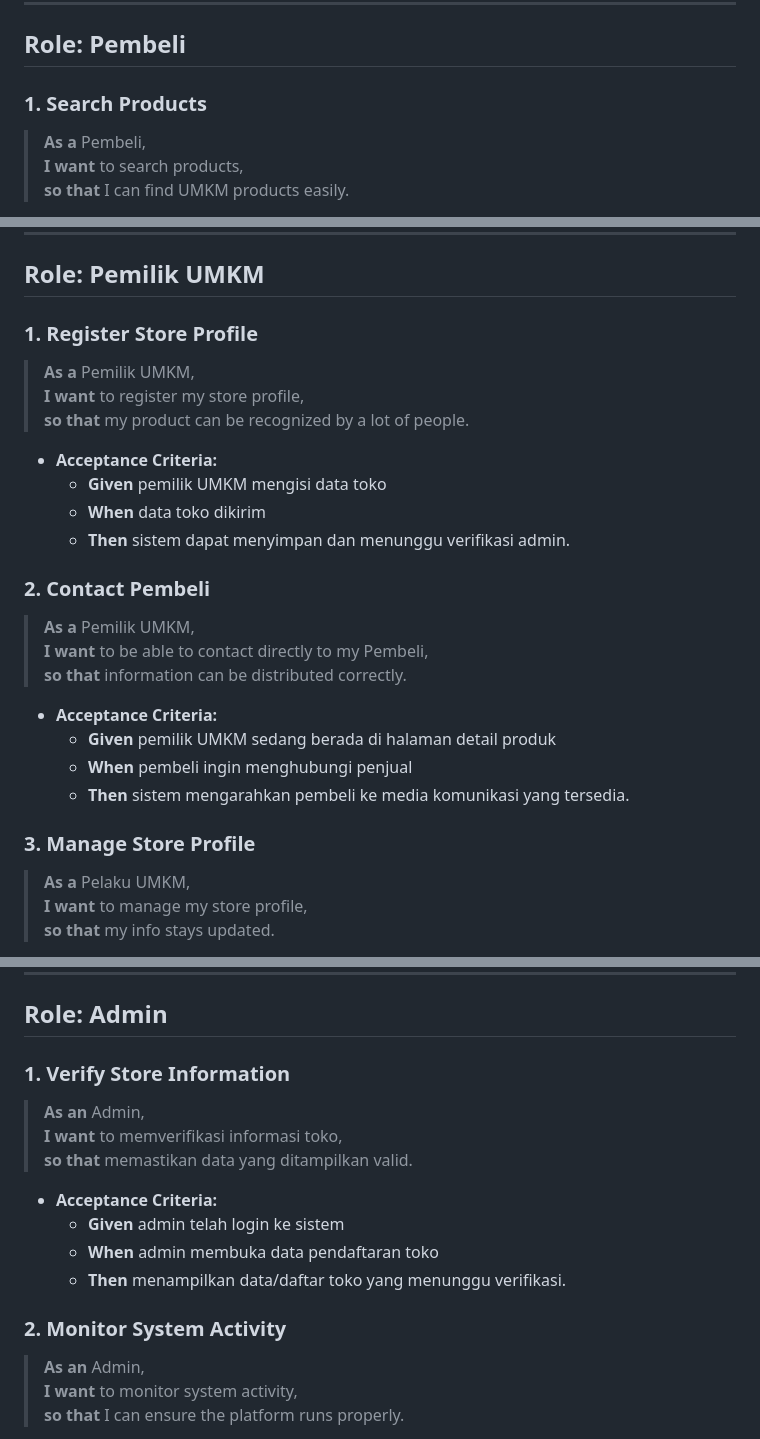
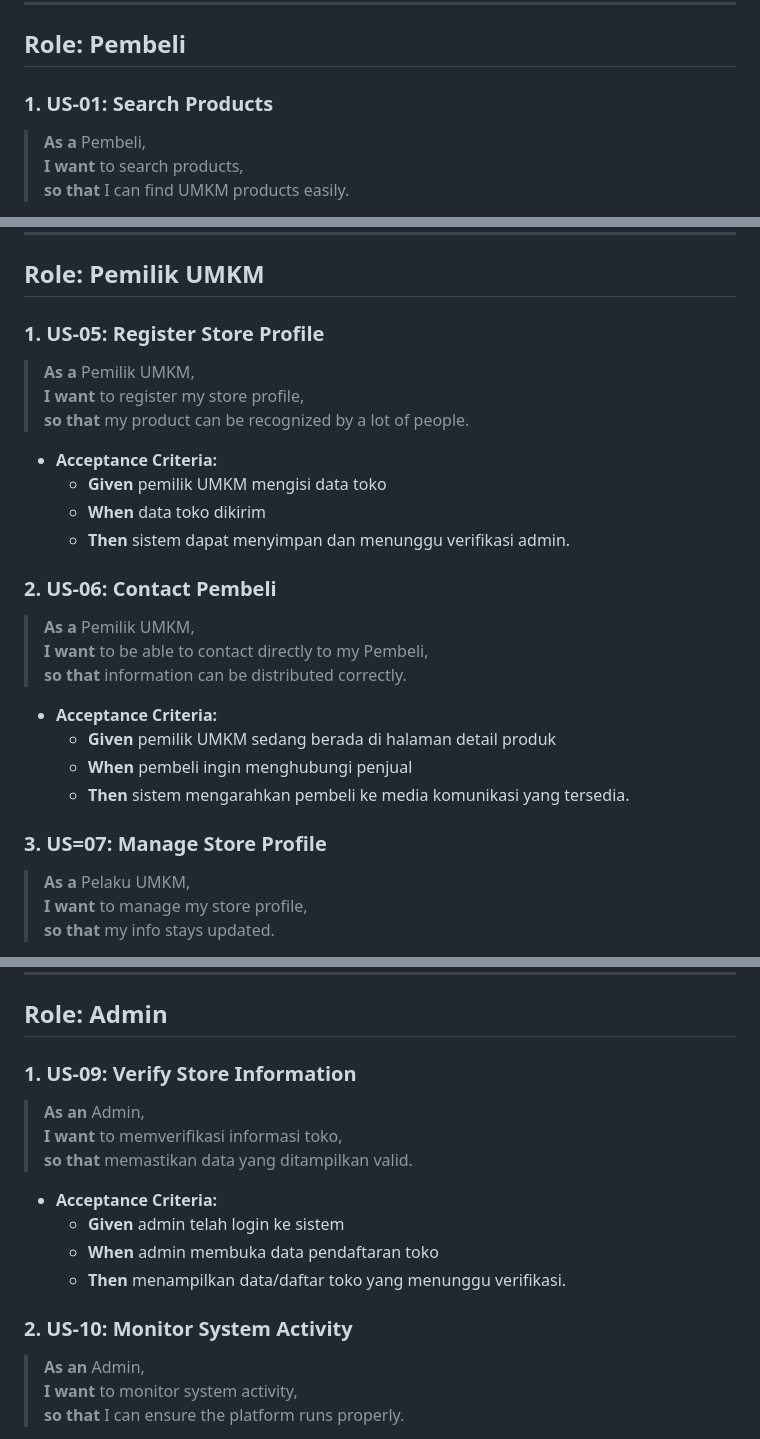
Before and after one commit to nayyaraazra/praktikum-rpl-A-7, a Markdown page: docs/user-stories.md, 3 parts joined by grey strips. Rendered like a GitHub page.

```diff
--- a/docs/user-stories.md
+++ b/docs/user-stories.md
@@ -6,7 +6,7 @@ Dokumen ini merinci kebutuhan pengguna (User Stories) dan kriteria penerimaan (A
 
 ## Role: Pembeli
 
-### 1. Search Products
+### 1. US-01: Search Products
 > **As a** Pembeli,
 > **I want** to search products,
 > **so that** I can find UMKM products easily.
@@ -66,7 +66,7 @@ Dokumen ini merinci kebutuhan pengguna (User Stories) dan kriteria penerimaan (A
 
 ## Role: Pemilik UMKM
 
-### 1. Register Store Profile
+### 1. US-05: Register Store Profile
 > **As a** Pemilik UMKM,
 > **I want** to register my store profile,
 > **so that** my product can be recognized by a lot of people.
@@ -76,7 +76,7 @@ Dokumen ini merinci kebutuhan pengguna (User Stories) dan kriteria penerimaan (A
     * **When** data toko dikirim
     * **Then** sistem dapat menyimpan dan menunggu verifikasi admin.
 
-### 2. Contact Pembeli
+### 2. US-06: Contact Pembeli
 > **As a** Pemilik UMKM,
 > **I want** to be able to contact directly to my Pembeli,
 > **so that** information can be distributed correctly.
@@ -86,7 +86,7 @@ Dokumen ini merinci kebutuhan pengguna (User Stories) dan kriteria penerimaan (A
     * **When** pembeli ingin menghubungi penjual
     * **Then** sistem mengarahkan pembeli ke media komunikasi yang tersedia.
 
-### 3. Manage Store Profile
+### 3. US=07: Manage Store Profile
 > **As a** Pelaku UMKM,
 > **I want** to manage my store profile,
 > **so that** my info stays updated.
@@ -118,7 +118,7 @@ Dokumen ini merinci kebutuhan pengguna (User Stories) dan kriteria penerimaan (A
 
 ## Role: Admin
 
-### 1. Verify Store Information
+### 1. US-09: Verify Store Information
 > **As an** Admin,
 > **I want** to memverifikasi informasi toko,
 > **so that** memastikan data yang ditampilkan valid.
@@ -128,7 +128,7 @@ Dokumen ini merinci kebutuhan pengguna (User Stories) dan kriteria penerimaan (A
     * **When** admin membuka data pendaftaran toko
     * **Then** menampilkan data/daftar toko yang menunggu verifikasi.
 
-### 2. Monitor System Activity
+### 2. US-10: Monitor System Activity
 > **As an** Admin,
 > **I want** to monitor system activity,
 > **so that** I can ensure the platform runs properly.
```
Also changed, not shown: other parts of docs/user-stories.md (+4 -4 lines).
